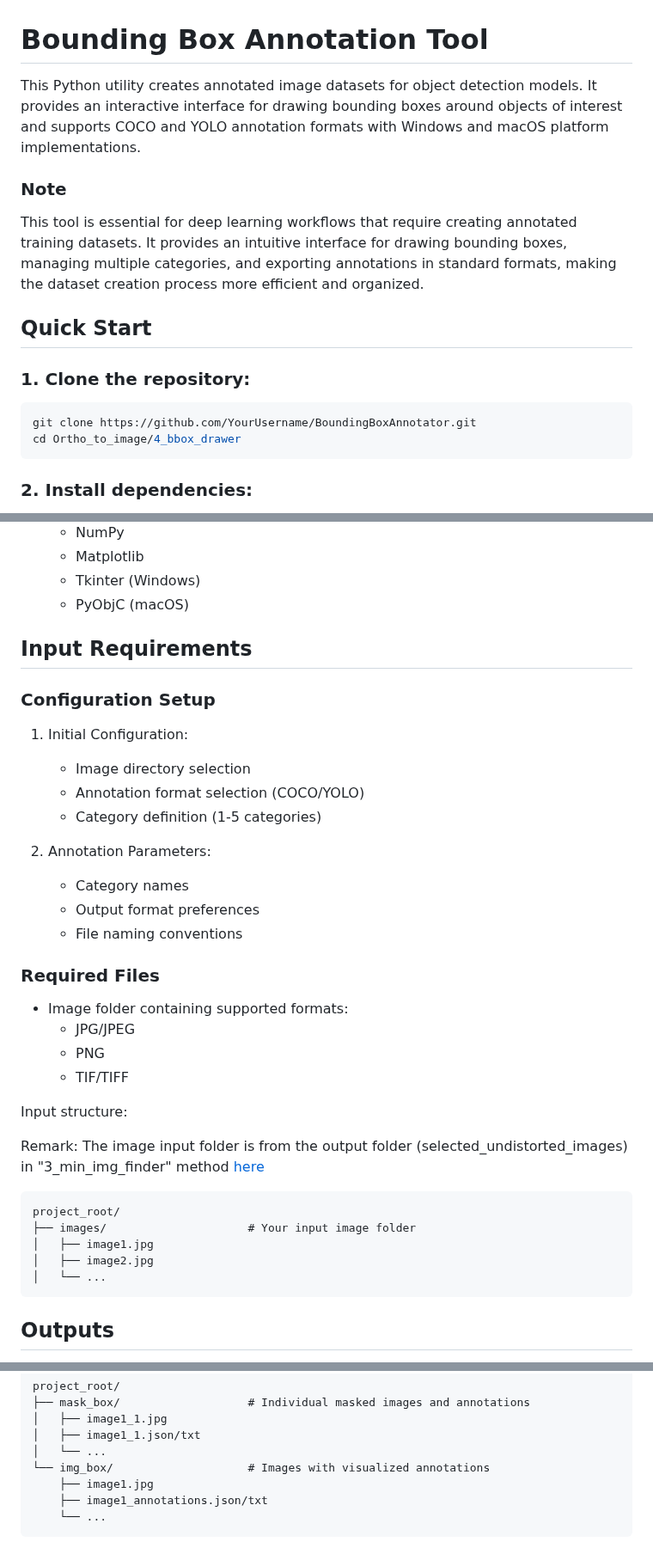
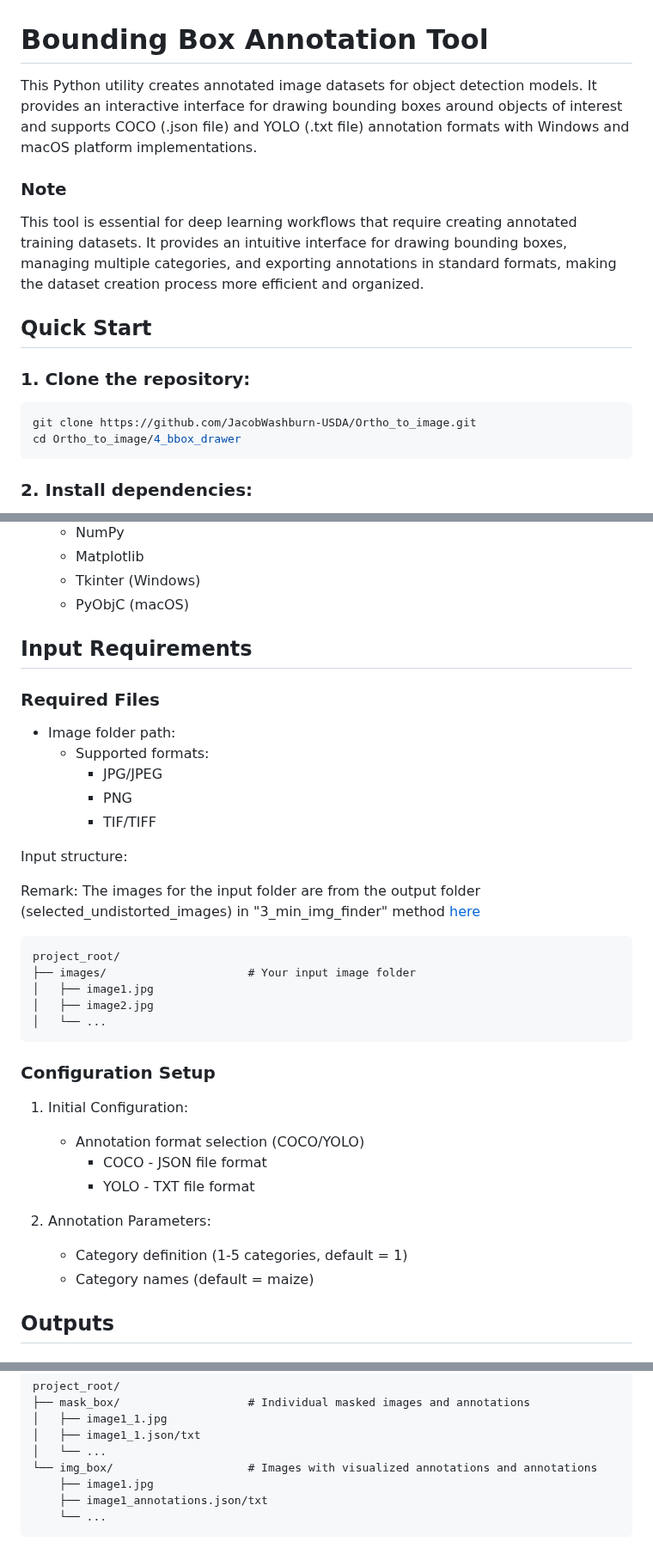
Before and after one commit to JacobWashburn-USDA/MatchPlant, a Markdown page: 4_bbox_drawer/README.md, 3 parts joined by grey strips. Shown at 86% size. GitHub-like rendering.

````diff
--- a/4_bbox_drawer/README.md
+++ b/4_bbox_drawer/README.md
@@ -1,6 +1,6 @@
 # **Bounding Box Annotation Tool**
 
-This Python utility creates annotated image datasets for object detection models. It provides an interactive interface for drawing bounding boxes around objects of interest and supports COCO and YOLO annotation formats with Windows and macOS platform implementations.
+This Python utility creates annotated image datasets for object detection models. It provides an interactive interface for drawing bounding boxes around objects of interest and supports COCO (.json file) and YOLO (.txt file) annotation formats with Windows and macOS platform implementations.
 
 ### **Note**
 This tool is essential for deep learning workflows that require creating annotated training datasets. It provides an intuitive interface for drawing bounding boxes, managing multiple categories, and exporting annotations in standard formats, making the dataset creation process more efficient and organized.
@@ -9,7 +9,7 @@ This tool is essential for deep learning workflows that require creating annotat
 
 ### 1. Clone the repository:
 ```bash
-git clone https://github.com/YourUsername/BoundingBoxAnnotator.git
+git clone https://github.com/JacobWashburn-USDA/Ortho_to_image.git
 cd Ortho_to_image/4_bbox_drawer
 ```
 
@@ -58,26 +58,16 @@ python bbox_drawer_mac.py
 
 ## **Input Requirements**
 
-### Configuration Setup
-1. Initial Configuration:
-   - Image directory selection
-   - Annotation format selection (COCO/YOLO)
-   - Category definition (1-5 categories)
-
-2. Annotation Parameters:
-   - Category names
-   - Output format preferences
-   - File naming conventions
-
 ### **Required Files**
-- Image folder containing supported formats:
-  - JPG/JPEG
-  - PNG
-  - TIF/TIFF
+- Image folder path:
+  - Supported formats:
+    - JPG/JPEG
+    - PNG
+    - TIF/TIFF
 
 Input structure:
 
-Remark: The image input folder is from the output folder (selected_undistorted_images) in "3_min_img_finder" method [here](https://github.com/JacobWashburn-USDA/Ortho_to_image/tree/main/3_min_img_finder)
+Remark: The images for the input folder are from the output folder (selected_undistorted_images) in "3_min_img_finder" method [here](https://github.com/JacobWashburn-USDA/Ortho_to_image/tree/main/3_min_img_finder)
 ```
 project_root/
 ├── images/                     # Your input image folder
@@ -85,6 +75,16 @@ project_root/
 │   ├── image2.jpg
 │   └── ...
 ```
+
+### Configuration Setup
+1. Initial Configuration:
+   - Annotation format selection (COCO/YOLO)
+     - COCO - JSON file format
+     - YOLO - TXT file format
+
+2. Annotation Parameters:
+   - Category definition (1-5 categories, default = 1)
+   - Category names (default = maize)
 
 ## **Outputs**
 
@@ -100,7 +100,7 @@ project_root/
 │   ├── image1_1.jpg
 │   ├── image1_1.json/txt
 │   └── ...
-└── img_box/                    # Images with visualized annotations
+└── img_box/                    # Images with visualized annotations and annotations
     ├── image1.jpg
     ├── image1_annotations.json/txt
     └── ...
````
Also changed, not shown: other parts of 4_bbox_drawer/README.md (+4 -4 lines).
